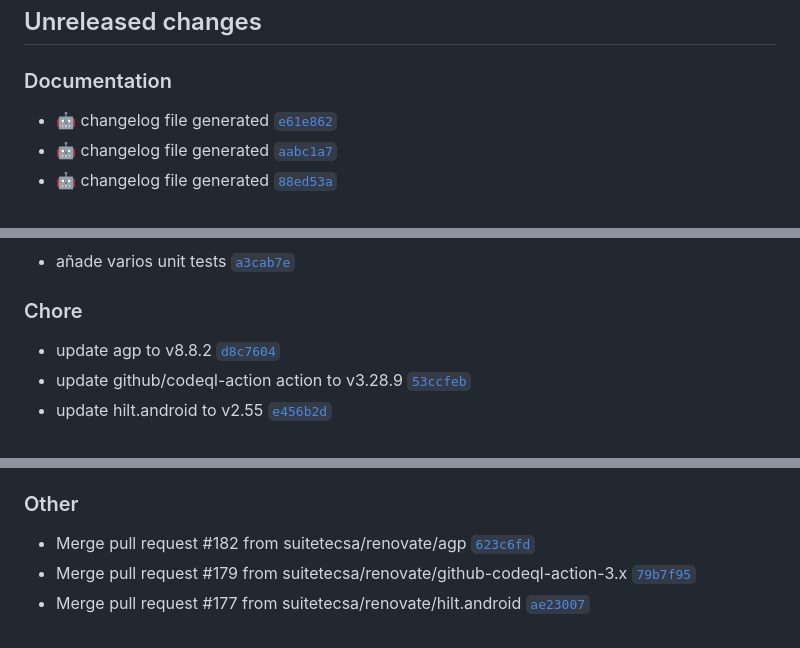
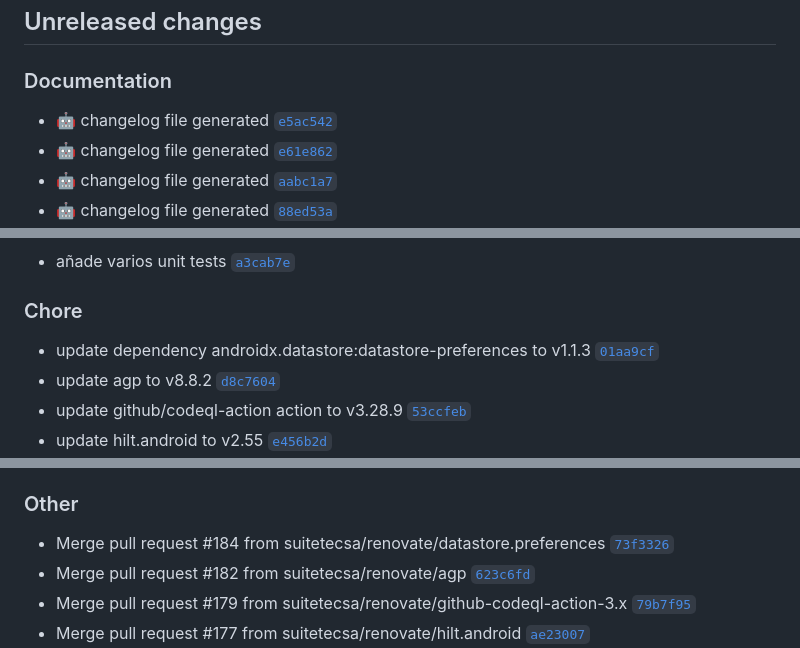
Before and after one commit to suitetecsa/sdk-android, a Markdown page: CHANGELOG.md, 3 parts joined by grey strips. GitHub-like rendering.

Commit message:
docs: :robot: changelog file generated

```diff
--- a/CHANGELOG.md
+++ b/CHANGELOG.md
@@ -7,6 +7,7 @@ The format is based on [Keep a Changelog](https://keepachangelog.com/en/1.0.0/),
 ## Unreleased changes
 
 ### Documentation
+- :robot: changelog file generated [`e5ac542`](https://github.com/suitetecsa/sdk-android/commit/e5ac542)
 - :robot: changelog file generated [`e61e862`](https://github.com/suitetecsa/sdk-android/commit/e61e862)
 - :robot: changelog file generated [`aabc1a7`](https://github.com/suitetecsa/sdk-android/commit/aabc1a7)
 - :robot: changelog file generated [`88ed53a`](https://github.com/suitetecsa/sdk-android/commit/88ed53a)
@@ -46,6 +47,7 @@ The format is based on [Keep a Changelog](https://keepachangelog.com/en/1.0.0/),
 - añade varios unit tests [`a3cab7e`](https://github.com/suitetecsa/sdk-android/commit/a3cab7e)
 
 ### Chore
+- update dependency androidx.datastore:datastore-preferences to v1.1.3 [`01aa9cf`](https://github.com/suitetecsa/sdk-android/commit/01aa9cf)
 - update agp to v8.8.2 [`d8c7604`](https://github.com/suitetecsa/sdk-android/commit/d8c7604)
 - update github/codeql-action action to v3.28.9 [`53ccfeb`](https://github.com/suitetecsa/sdk-android/commit/53ccfeb)
 - update hilt.android to v2.55 [`e456b2d`](https://github.com/suitetecsa/sdk-android/commit/e456b2d)
@@ -99,6 +101,7 @@ The format is based on [Keep a Changelog](https://keepachangelog.com/en/1.0.0/),
 - update github/codeql-action action to v3.26.1 [`d028316`](https://github.com/suitetecsa/sdk-android/commit/d028316)
 
 ### Other
+- Merge pull request #184 from suitetecsa/renovate/datastore.preferences [`73f3326`](https://github.com/suitetecsa/sdk-android/commit/73f3326)
 - Merge pull request #182 from suitetecsa/renovate/agp [`623c6fd`](https://github.com/suitetecsa/sdk-android/commit/623c6fd)
 - Merge pull request #179 from suitetecsa/renovate/github-codeql-action-3.x [`79b7f95`](https://github.com/suitetecsa/sdk-android/commit/79b7f95)
 - Merge pull request #177 from suitetecsa/renovate/hilt.android [`ae23007`](https://github.com/suitetecsa/sdk-android/commit/ae23007)
```
